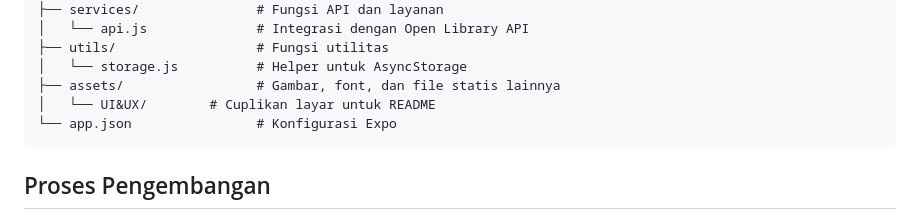
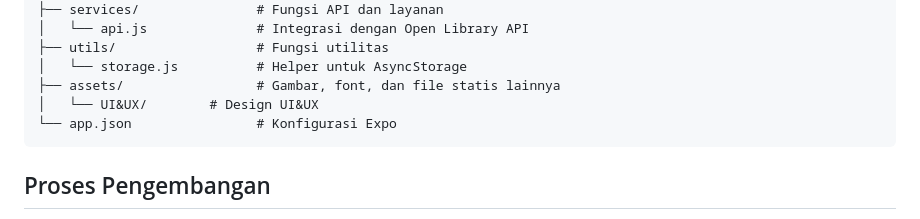
Before and after one commit to Ramadani75/Book-Apps, a Markdown page: README.md, the part around the change. Drawn GitHub-style.

````diff
--- a/README.md
+++ b/README.md
@@ -82,7 +82,7 @@ book-explorer-app/
 ├── utils/                  # Fungsi utilitas
 │   └── storage.js          # Helper untuk AsyncStorage
 ├── assets/                 # Gambar, font, dan file statis lainnya
-│   └── UI&UX/        # Cuplikan layar untuk README
+│   └── UI&UX/        # Design UI&UX
 └── app.json                # Konfigurasi Expo
 ```
 
````
